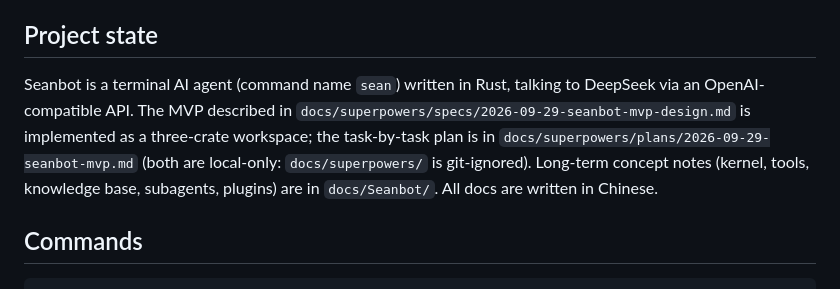
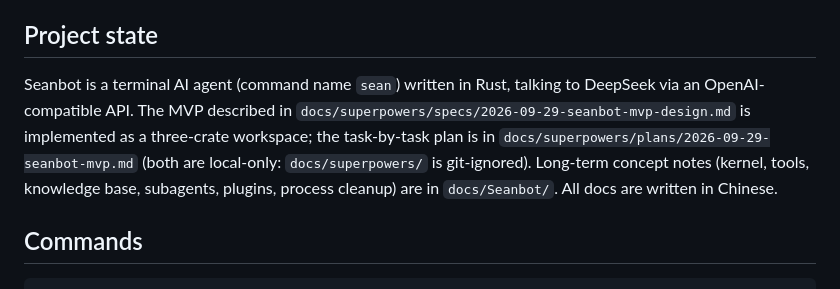
Before and after one commit to yxxbc/Seanbot, a Markdown page: CLAUDE.md, the part around one of its changes. GitHub-like rendering.

```diff
--- a/CLAUDE.md
+++ b/CLAUDE.md
@@ -4,7 +4,7 @@ This file provides guidance to Claude Code (claude.ai/code) when working with co
 
 ## Project state
 
-Seanbot is a terminal AI agent (command name `sean`) written in Rust, talking to DeepSeek via an OpenAI-compatible API. The MVP described in `docs/superpowers/specs/2026-09-29-seanbot-mvp-design.md` is implemented as a three-crate workspace; the task-by-task plan is in `docs/superpowers/plans/2026-09-29-seanbot-mvp.md` (both are local-only: `docs/superpowers/` is git-ignored). Long-term concept notes (kernel, tools, knowledge base, subagents, plugins) are in `docs/Seanbot/`. All docs are written in Chinese.
+Seanbot is a terminal AI agent (command name `sean`) written in Rust, talking to DeepSeek via an OpenAI-compatible API. The MVP described in `docs/superpowers/specs/2026-09-29-seanbot-mvp-design.md` is implemented as a three-crate workspace; the task-by-task plan is in `docs/superpowers/plans/2026-09-29-seanbot-mvp.md` (both are local-only: `docs/superpowers/` is git-ignored). Long-term concept notes (kernel, tools, knowledge base, subagents, plugins, process cleanup) are in `docs/Seanbot/`. All docs are written in Chinese.
 
 ## Commands
 
```
Also changed, not shown: other parts of CLAUDE.md (+1 -1 lines), CHANGELOG.md (+2 -2 lines).
